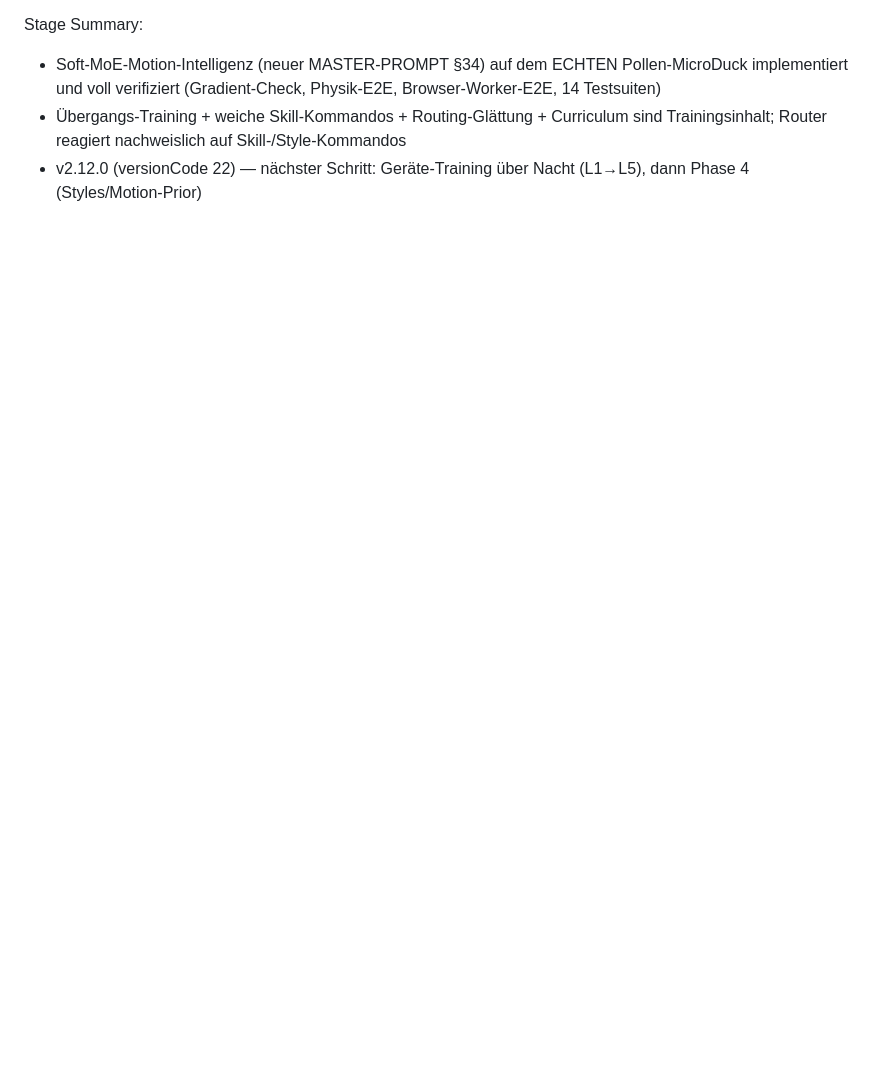
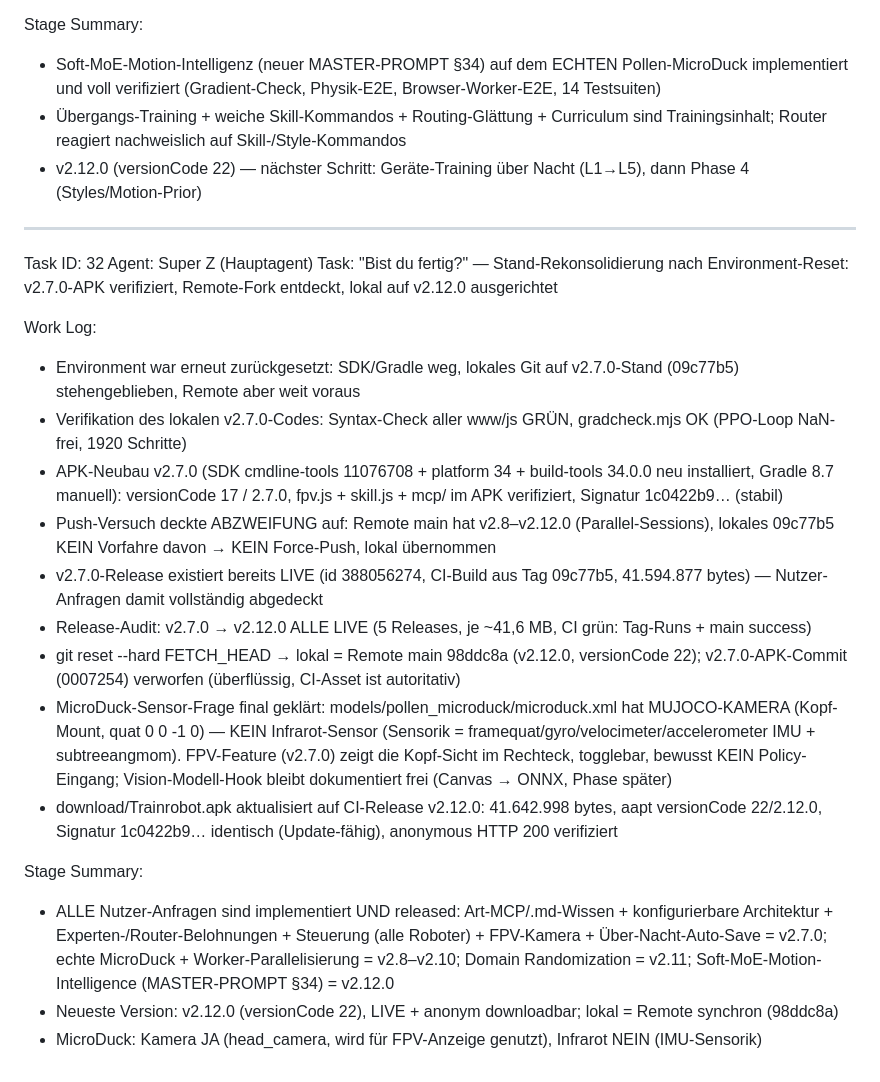
Before and after one commit to KilllerBoss/testfeld-07, a Markdown page: worklog.md, the part around the change. GitHub-like rendering; blank space fills up the shorter version.

Commit message:
Worklog Task 32: Rekonsolidierung — lokal = Remote v2.12.0, Release-Audit v2.7.0–v2.12.0 live, MicroDuck-Sensorik geklärt (head_camera JA, IR NEIN), download/APK = CI-v2.12.0

```diff
--- a/worklog.md
+++ b/worklog.md
@@ -367,3 +367,24 @@ Stage Summary:
 - Soft-MoE-Motion-Intelligenz (neuer MASTER-PROMPT §34) auf dem ECHTEN Pollen-MicroDuck implementiert und voll verifiziert (Gradient-Check, Physik-E2E, Browser-Worker-E2E, 14 Testsuiten)
 - Übergangs-Training + weiche Skill-Kommandos + Routing-Glättung + Curriculum sind Trainingsinhalt; Router reagiert nachweislich auf Skill-/Style-Kommandos
 - v2.12.0 (versionCode 22) — nächster Schritt: Geräte-Training über Nacht (L1→L5), dann Phase 4 (Styles/Motion-Prior)
+
+---
+Task ID: 32
+Agent: Super Z (Hauptagent)
+Task: "Bist du fertig?" — Stand-Rekonsolidierung nach Environment-Reset: v2.7.0-APK verifiziert, Remote-Fork entdeckt, lokal auf v2.12.0 ausgerichtet
+
+Work Log:
+- Environment war erneut zurückgesetzt: SDK/Gradle weg, lokales Git auf v2.7.0-Stand (09c77b5) stehengeblieben, Remote aber weit voraus
+- Verifikation des lokalen v2.7.0-Codes: Syntax-Check aller www/js GRÜN, gradcheck.mjs OK (PPO-Loop NaN-frei, 1920 Schritte)
+- APK-Neubau v2.7.0 (SDK cmdline-tools 11076708 + platform 34 + build-tools 34.0.0 neu installiert, Gradle 8.7 manuell): versionCode 17 / 2.7.0, fpv.js + skill.js + mcp/ im APK verifiziert, Signatur 1c0422b9… (stabil)
+- Push-Versuch deckte ABZWEIFUNG auf: Remote main hat v2.8–v2.12.0 (Parallel-Sessions), lokales 09c77b5 KEIN Vorfahre davon → KEIN Force-Push, lokal übernommen
+- v2.7.0-Release existiert bereits LIVE (id 388056274, CI-Build aus Tag 09c77b5, 41.594.877 bytes) — Nutzer-Anfragen damit vollständig abgedeckt
+- Release-Audit: v2.7.0 → v2.12.0 ALLE LIVE (5 Releases, je ~41,6 MB, CI grün: Tag-Runs + main success)
+- git reset --hard FETCH_HEAD → lokal = Remote main 98ddc8a (v2.12.0, versionCode 22); v2.7.0-APK-Commit (0007254) verworfen (überflüssig, CI-Asset ist autoritativ)
+- MicroDuck-Sensor-Frage final geklärt: models/pollen_microduck/microduck.xml hat MUJOCO-KAMERA <camera name="head_camera"> (Kopf-Mount, quat 0 0 -1 0) — KEIN Infrarot-Sensor (Sensorik = framequat/gyro/velocimeter/accelerometer IMU + subtreeangmom). FPV-Feature (v2.7.0) zeigt die Kopf-Sicht im Rechteck, togglebar, bewusst KEIN Policy-Eingang; Vision-Modell-Hook bleibt dokumentiert frei (Canvas → ONNX, Phase später)
+- download/Trainrobot.apk aktualisiert auf CI-Release v2.12.0: 41.642.998 bytes, aapt versionCode 22/2.12.0, Signatur 1c0422b9… identisch (Update-fähig), anonymous HTTP 200 verifiziert
+
+Stage Summary:
+- ALLE Nutzer-Anfragen sind implementiert UND released: Art-MCP/.md-Wissen + konfigurierbare Architektur + Experten-/Router-Belohnungen + Steuerung (alle Roboter) + FPV-Kamera + Über-Nacht-Auto-Save = v2.7.0; echte MicroDuck + Worker-Parallelisierung = v2.8–v2.10; Domain Randomization = v2.11; Soft-MoE-Motion-Intelligence (MASTER-PROMPT §34) = v2.12.0
+- Neueste Version: v2.12.0 (versionCode 22), LIVE + anonym downloadbar; lokal = Remote synchron (98ddc8a)
+- MicroDuck: Kamera JA (head_camera, wird für FPV-Anzeige genutzt), Infrarot NEIN (IMU-Sensorik)
```
